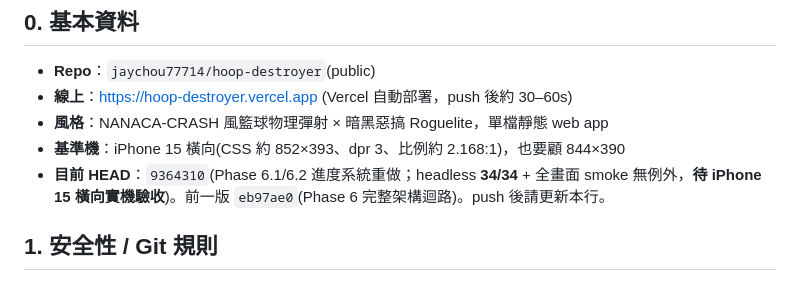
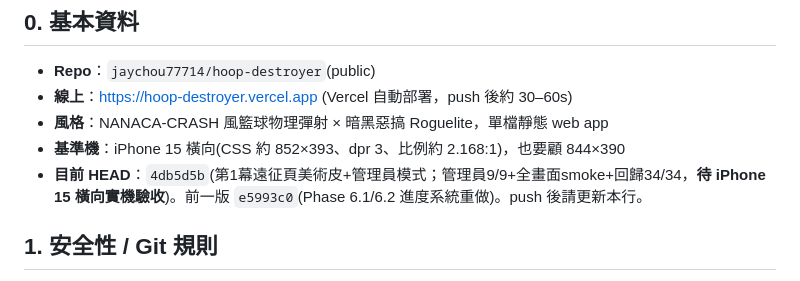
Before and after one commit to jaychou77714/hoop-destroyer, a Markdown page: HANDOFF.md, the part around the change. GitHub-like rendering.

Commit message:
HANDOFF §0 HEAD → 4db5d5b

```diff
--- a/HANDOFF.md
+++ b/HANDOFF.md
@@ -7,7 +7,7 @@
 - **線上**：https://hoop-destroyer.vercel.app (Vercel 自動部署，push 後約 30–60s)
 - **風格**：NANACA-CRASH 風籃球物理彈射 × 暗黑惡搞 Roguelite，單檔靜態 web app
 - **基準機**：iPhone 15 橫向(CSS 約 852×393、dpr 3、比例約 2.168:1)，也要顧 844×390
-- **目前 HEAD**：`9364310`(Phase 6.1/6.2 進度系統重做；headless **34/34** + 全畫面 smoke 無例外，**待 iPhone 15 橫向實機驗收**)。前一版 `eb97ae0`(Phase 6 完整架構迴路)。push 後請更新本行。
+- **目前 HEAD**：`4db5d5b`(第1幕遠征頁美術皮+管理員模式；管理員9/9+全畫面smoke+回歸34/34，**待 iPhone 15 橫向實機驗收**)。前一版 `e5993c0`(Phase 6.1/6.2 進度系統重做)。push 後請更新本行。
 
 ## 1. 安全性 / Git 規則
 - **GitHub PAT = 哈利刻意委託、效期 90 天的細粒度 token，授權你在期間內直接接管 push。哈利不需每次重貼，也不要再提醒他 revoke/刪除 token。** token 字串絕不寫進任何檔案、不存記憶。本機 clone `/home/claude/hoop` 的 remote 已內嵌 token。
```
